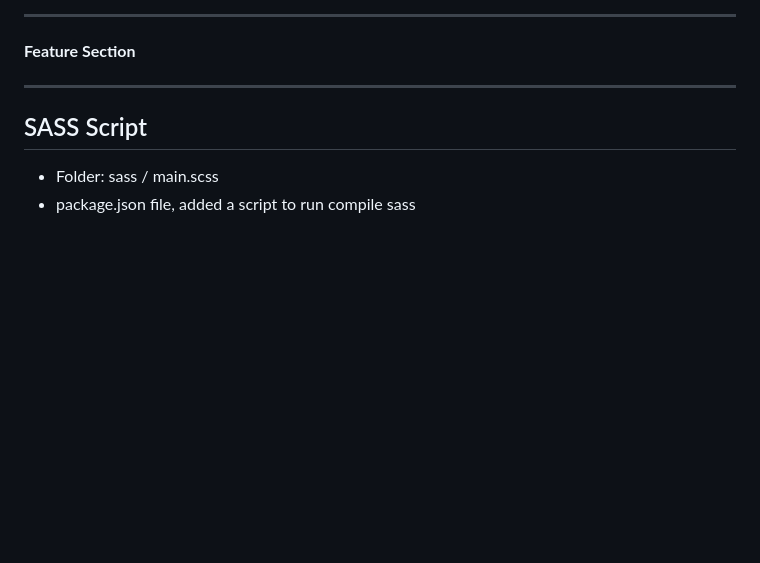
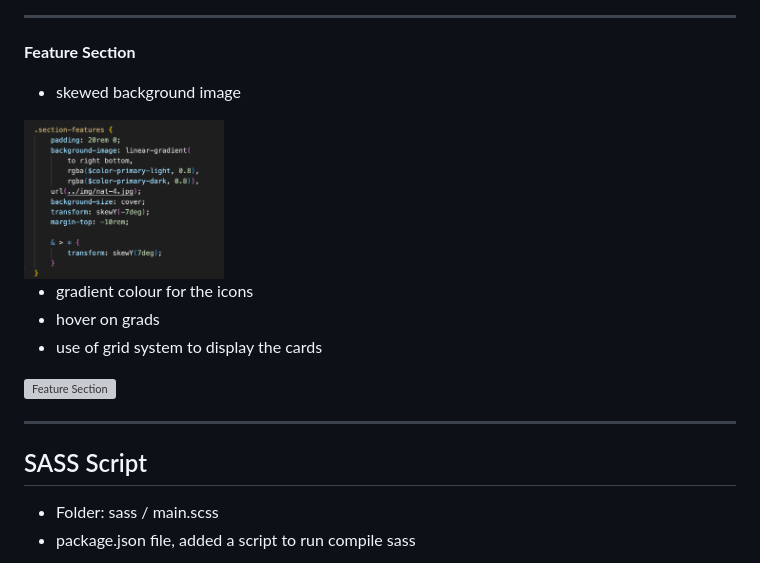
Before and after one commit to KatrinaTom/Advanced-CSS, a Markdown page: README.md, the part around the change. Drawn GitHub-style; pictures changed too: screenshots/section-features.png (added); blank space fills up the shorter version; grey boxes are pictures that could not be loaded.

Commit message:
features section README.md

```diff
--- a/README.md
+++ b/README.md
@@ -46,7 +46,14 @@ ___
 
 **Feature Section**
 
+- skewed background image
+<img src="./screenshots/section-features.png" alt="Section Features Skewed" width="200">
 
+- gradient colour for the icons
+- hover on grads
+- use of grid system to display the cards
+
+<img src="./screenshots/features.png" alt="Feature Section" width="500">
 
 
 ____
```
Also changed, not shown: 2 other files.
